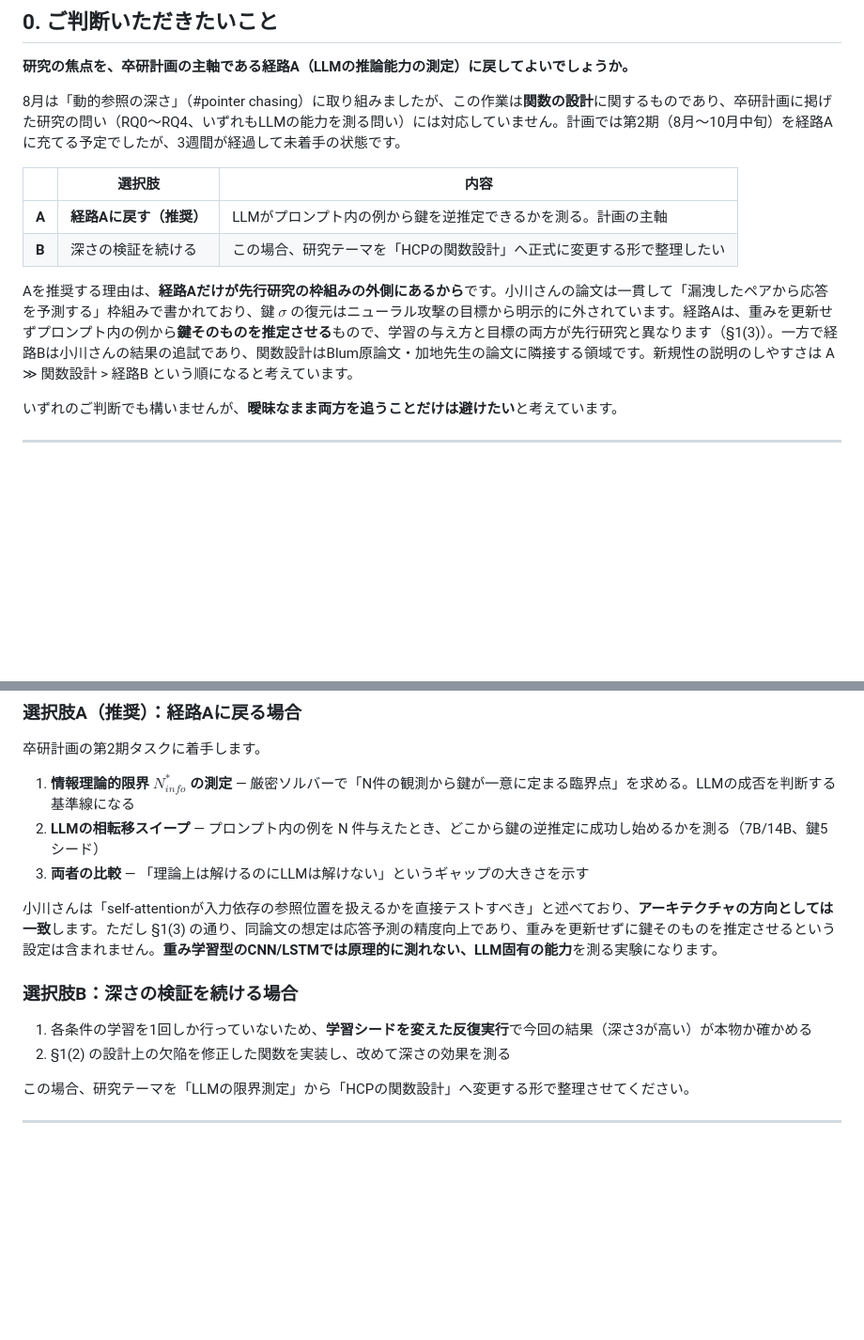
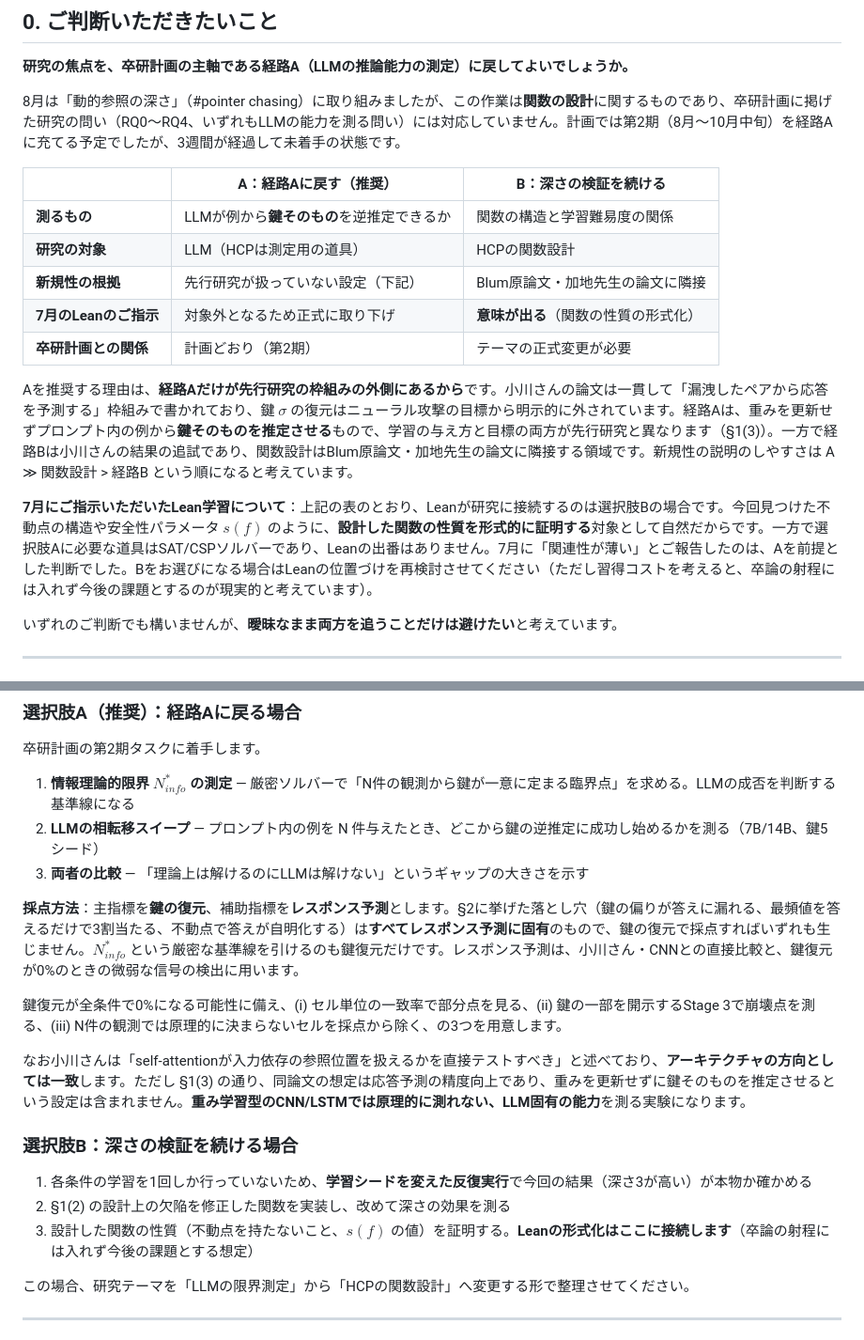
Before and after one commit to Naruto-Takahashi/human-computable-passwords, a Markdown page: docs/reports/weekly_report_20260818.md, 2 parts joined by grey strips. Shown at 94% size. Drawn GitHub-style; blank space fills up the shorter version.

Commit message:
📝 docs: 週次報告(8/18)を再構成 — Leanの位置づけと採点方法を選択肢に統合
追記ではなくまとめ直す形で以下を反映:
- §0の選択肢表を5軸(測るもの/研究の対象/新規性/Leanのご指示/計画との
  関係)に拡張。Leanを選択肢の一属性として組み込んだ
- Leanが接続するのは選択肢B(関数の性質の形式化)であり、Aでは
  SAT/CSPソルバーが道具になるため出番がないことを明示。7月の
  「関連性が薄い」という報告がAを前提としたものだったと位置づけ直した
- §3選択肢Aに採点方法を追加: 主指標を鍵復元、補助をレスポンス予測。
  8月に判明した落とし穴が全てレスポンス予測固有であること、
  N*_infoの基準線が引けるのは鍵復元だけであることが根拠
- 鍵復元が0%になる場合の備え3点(セル単位部分点/Stage 3/識別可能な
  セルのみ採点)も明記
- §3選択肢Bに、Leanの形式化が接続する項目を追加

5,322字(8/16詳細版19,160字の約1/4)。

Co-Authored-By: Claude Sonnet 5 <noreply@anthropic.com>

```diff
--- a/docs/reports/weekly_report_20260818.md
+++ b/docs/reports/weekly_report_20260818.md
@@ -10,12 +10,17 @@
 
 8月は「動的参照の深さ」（#pointer chasing）に取り組みましたが、この作業は**関数の設計**に関するものであり、卒研計画に掲げた研究の問い（RQ0〜RQ4、いずれもLLMの能力を測る問い）には対応していません。計画では第2期（8月〜10月中旬）を経路Aに充てる予定でしたが、3週間が経過して未着手の状態です。
 
-| | 選択肢 | 内容 |
+| | **A：経路Aに戻す（推奨）** | **B：深さの検証を続ける** |
 |---|---|---|
-| **A** | **経路Aに戻す（推奨）** | LLMがプロンプト内の例から鍵を逆推定できるかを測る。計画の主軸 |
-| **B** | 深さの検証を続ける | この場合、研究テーマを「HCPの関数設計」へ正式に変更する形で整理したい |
+| **測るもの** | LLMが例から**鍵そのもの**を逆推定できるか | 関数の構造と学習難易度の関係 |
+| **研究の対象** | LLM（HCPは測定用の道具） | HCPの関数設計 |
+| **新規性の根拠** | 先行研究が扱っていない設定（下記） | Blum原論文・加地先生の論文に隣接 |
+| **7月のLeanのご指示** | 対象外となるため正式に取り下げ | **意味が出る**（関数の性質の形式化） |
+| **卒研計画との関係** | 計画どおり（第2期） | テーマの正式変更が必要 |
 
 Aを推奨する理由は、**経路Aだけが先行研究の枠組みの外側にあるから**です。小川さんの論文は一貫して「漏洩したペアから応答を予測する」枠組みで書かれており、鍵 $\sigma$ の復元はニューラル攻撃の目標から明示的に外されています。経路Aは、重みを更新せずプロンプト内の例から**鍵そのものを推定させる**もので、学習の与え方と目標の両方が先行研究と異なります（§1(3)）。一方で経路Bは小川さんの結果の追試であり、関数設計はBlum原論文・加地先生の論文に隣接する領域です。新規性の説明のしやすさは A ≫ 関数設計 > 経路B という順になると考えています。
+
+**7月にご指示いただいたLean学習について**：上記の表のとおり、Leanが研究に接続するのは選択肢Bの場合です。今回見つけた不動点の構造や安全性パラメータ $s(f)$ のように、**設計した関数の性質を形式的に証明する**対象として自然だからです。一方で選択肢Aに必要な道具はSAT/CSPソルバーであり、Leanの出番はありません。7月に「関連性が薄い」とご報告したのは、Aを前提とした判断でした。Bをお選びになる場合はLeanの位置づけを再検討させてください（ただし習得コストを考えると、卒論の射程には入れず今後の課題とするのが現実的と考えています）。
 
 いずれのご判断でも構いませんが、**曖昧なまま両方を追うことだけは避けたい**と考えています。
 
@@ -99,12 +104,17 @@ Aを推奨する理由は、**経路Aだけが先行研究の枠組みの外側
 2. **LLMの相転移スイープ** — プロンプト内の例を N 件与えたとき、どこから鍵の逆推定に成功し始めるかを測る（7B/14B、鍵5シード）
 3. **両者の比較** — 「理論上は解けるのにLLMは解けない」というギャップの大きさを示す
 
-小川さんは「self-attentionが入力依存の参照位置を扱えるかを直接テストすべき」と述べており、**アーキテクチャの方向としては一致**します。ただし §1(3) の通り、同論文の想定は応答予測の精度向上であり、重みを更新せずに鍵そのものを推定させるという設定は含まれません。**重み学習型のCNN/LSTMでは原理的に測れない、LLM固有の能力**を測る実験になります。
+**採点方法**：主指標を**鍵の復元**、補助指標を**レスポンス予測**とします。§2に挙げた落とし穴（鍵の偏りが答えに漏れる、最頻値を答えるだけで3割当たる、不動点で答えが自明化する）は**すべてレスポンス予測に固有**のもので、鍵の復元で採点すればいずれも生じません。$N^*_{info}$ という厳密な基準線を引けるのも鍵復元だけです。レスポンス予測は、小川さん・CNNとの直接比較と、鍵復元が0%のときの微弱な信号の検出に用います。
+
+鍵復元が全条件で0%になる可能性に備え、(i) セル単位の一致率で部分点を見る、(ii) 鍵の一部を開示するStage 3で崩壊点を測る、(iii) N件の観測では原理的に決まらないセルを採点から除く、の3つを用意します。
+
+なお小川さんは「self-attentionが入力依存の参照位置を扱えるかを直接テストすべき」と述べており、**アーキテクチャの方向としては一致**します。ただし §1(3) の通り、同論文の想定は応答予測の精度向上であり、重みを更新せずに鍵そのものを推定させるという設定は含まれません。**重み学習型のCNN/LSTMでは原理的に測れない、LLM固有の能力**を測る実験になります。
 
 ### 選択肢B：深さの検証を続ける場合
 
 1. 各条件の学習を1回しか行っていないため、**学習シードを変えた反復実行**で今回の結果（深さ3が高い）が本物か確かめる
 2. §1(2) の設計上の欠陥を修正した関数を実装し、改めて深さの効果を測る
+3. 設計した関数の性質（不動点を持たないこと、$s(f)$ の値）を証明する。**Leanの形式化はここに接続します**（卒論の射程には入れず今後の課題とする想定）
 
 この場合、研究テーマを「LLMの限界測定」から「HCPの関数設計」へ変更する形で整理させてください。
 
```
